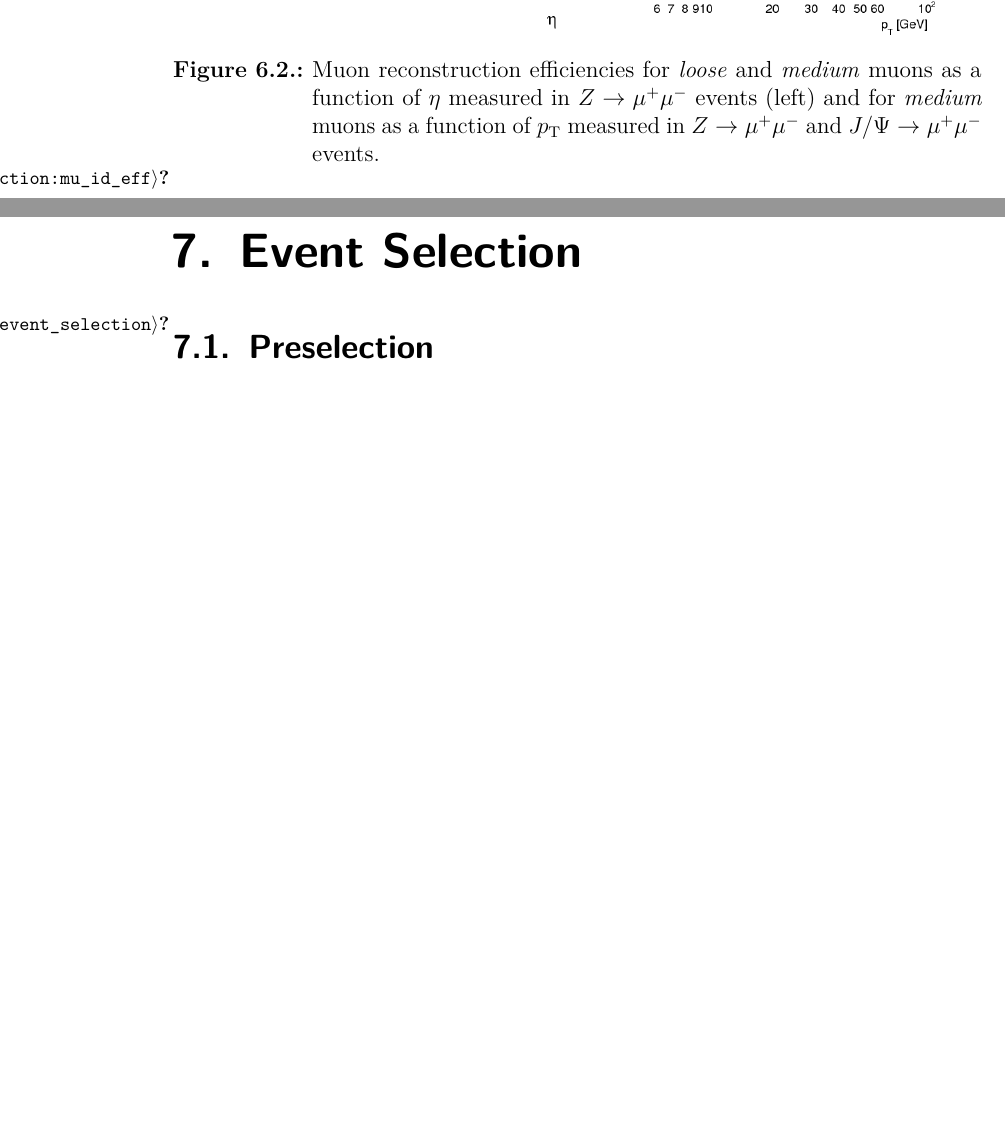
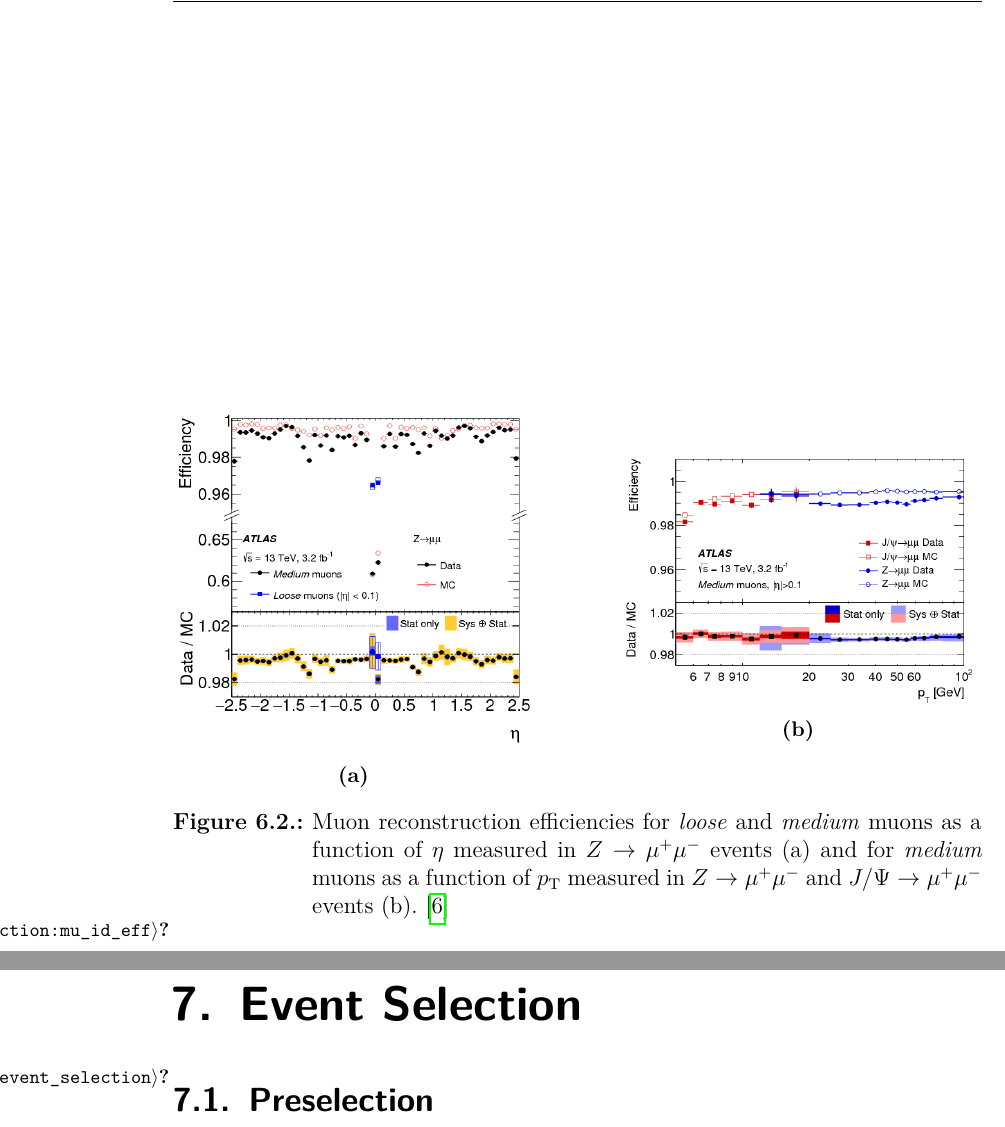
Before and after one commit to QuantumDancer/MasterThesis, a LaTeX thesis (main.tex, which reads object_selection.tex): two parts of pages 11 and 12 of 18, joined at a grey line, cut at the place of the change, the shorter picture padded with empty space. Compiled offline with pdfLaTeX.

Commit message:
Use subcaptions

```diff
--- a/main.tex
+++ b/main.tex
@@ -44,6 +44,7 @@
 \usepackage{float}
 \usepackage{booktabs}   % tables for publications
 \usepackage[labelfont=bf]{caption} % bold captions
+\usepackage{subcaption}
 
 %hyperref
 \newcommand{\hreftitle}{Master thesis} % TODO set right title
--- a/object_selection.tex
+++ b/object_selection.tex
@@ -108,13 +108,20 @@ $\Z \to \mpmm$ and $\JPsi \to \mpmm$ events.
 The efficiencies are calculated both in data and simulated events in order to derive \emph{scale factors}, which are used
 to correct deviations of the efficiencies in data and simulation.
 
-\begin{figure}[htb] % TODO subfigure, explain error bands
+\begin{figure}[htb] % TODO fix vertical label position
     \begin{center}
-        \includegraphics[width=0.45\linewidth]{./figures/object_selection/mu_id_eff_a.png}
-        \includegraphics[width=0.45\linewidth]{./figures/object_selection/mu_id_eff_b.png}
+        \begin{subfigure}[c]{0.45\textwidth}
+            \includegraphics[width=\textwidth]{./figures/object_selection/mu_id_eff_a.png}
+            \caption{}
+        \end{subfigure}
+        \hfill
+        \begin{subfigure}[c]{0.45\textwidth}
+            \includegraphics[width=\textwidth]{./figures/object_selection/mu_id_eff_b.png}
+            \caption{}
+        \end{subfigure}
         \caption{Muon reconstruction efficiencies for \emph{loose} and \emph{medium} muons as a function of $\eta$
-                measured in $\Z \to \mpmm$ events (left) and for \emph{medium} muons as a function of $\pt$ measured in
-                $\Z \to \mpmm$ and $\JPsi \to \mpmm$ events.}\label{fig:object_selection:mu_id_eff}
+                measured in $\Z \to \mpmm$ events (a) and for \emph{medium} muons as a function of $\pt$ measured in
+                $\Z \to \mpmm$ and $\JPsi \to \mpmm$ events (b).~\cite{PERF-2015-10}}\label{fig:object_selection:mu_id_eff}
     \end{center}
 \end{figure}
 
```
Also changed, not shown: object_selection.tex (2 more changed lines).
